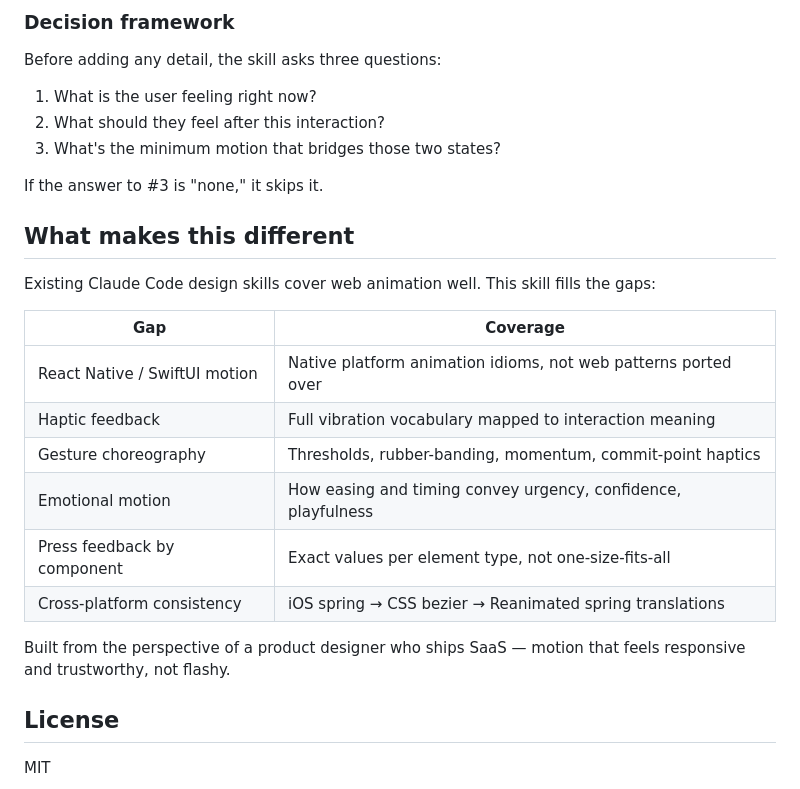
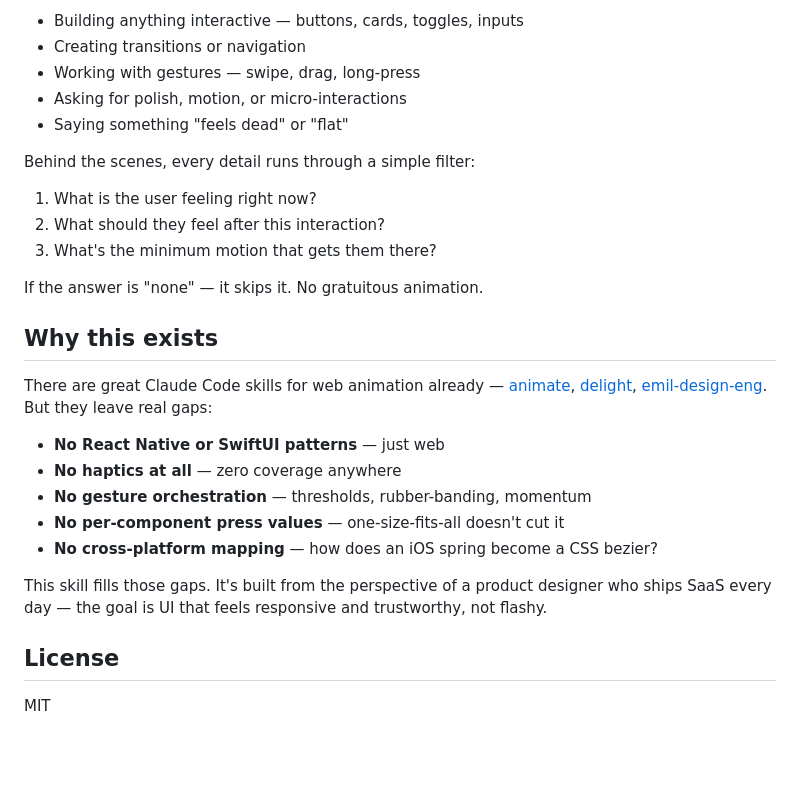
Before and after one commit to GeorgeTurp/design-details, a Markdown page: README.md, the part around one of its changes. Rendered like a GitHub page; blank space fills up the shorter version.

```diff
--- a/README.md
+++ b/README.md
@@ -71,28 +70,29 @@ The skill activates automatically when you:
 
-### Decision framework
+- Building anything interactive — buttons, cards, toggles, inputs
+- Creating transitions or navigation
+- Working with gestures — swipe, drag, long-press
+- Asking for polish, motion, or micro-interactions
+- Saying something "feels dead" or "flat"
 
-Before adding any detail, the skill asks three questions:
+Behind the scenes, every detail runs through a simple filter:
 
 1. What is the user feeling right now?
 2. What should they feel after this interaction?
-3. What's the minimum motion that bridges those two states?
+3. What's the minimum motion that gets them there?
 
-If the answer to #3 is "none," it skips it.
+If the answer is "none" — it skips it. No gratuitous animation.
 
-## What makes this different
+## Why this exists
 
-Existing Claude Code design skills cover web animation well. This skill fills the gaps:
+There are great Claude Code skills for web animation already — [animate](https://github.com/anthropics/claude-code), [delight](https://github.com/anthropics/claude-code), [emil-design-eng](https://github.com/emilkowalski/skill). But they leave real gaps:
 
-| Gap | Coverage |
-|---|---|
-| React Native / SwiftUI motion | Native platform animation idioms, not web patterns ported over |
-| Haptic feedback | Full vibration vocabulary mapped to interaction meaning |
-| Gesture choreography | Thresholds, rubber-banding, momentum, commit-point haptics |
-| Emotional motion | How easing and timing convey urgency, confidence, playfulness |
-| Press feedback by component | Exact values per element type, not one-size-fits-all |
-| Cross-platform consistency | iOS spring → CSS bezier → Reanimated spring translations |
+- **No React Native or SwiftUI patterns** — just web
+- **No haptics at all** — zero coverage anywhere
+- **No gesture orchestration** — thresholds, rubber-banding, momentum
+- **No per-component press values** — one-size-fits-all doesn't cut it
+- **No cross-platform mapping** — how does an iOS spring become a CSS bezier?
 
-Built from the perspective of a product designer who ships SaaS — motion that feels responsive and trustworthy, not flashy.
+This skill fills those gaps. It's built from the perspective of a product designer who ships SaaS every day — the goal is UI that feels responsive and trustworthy, not flashy.
 
 ## License
 
```
Also changed, not shown: other parts of README.md (+35 -36 lines).
